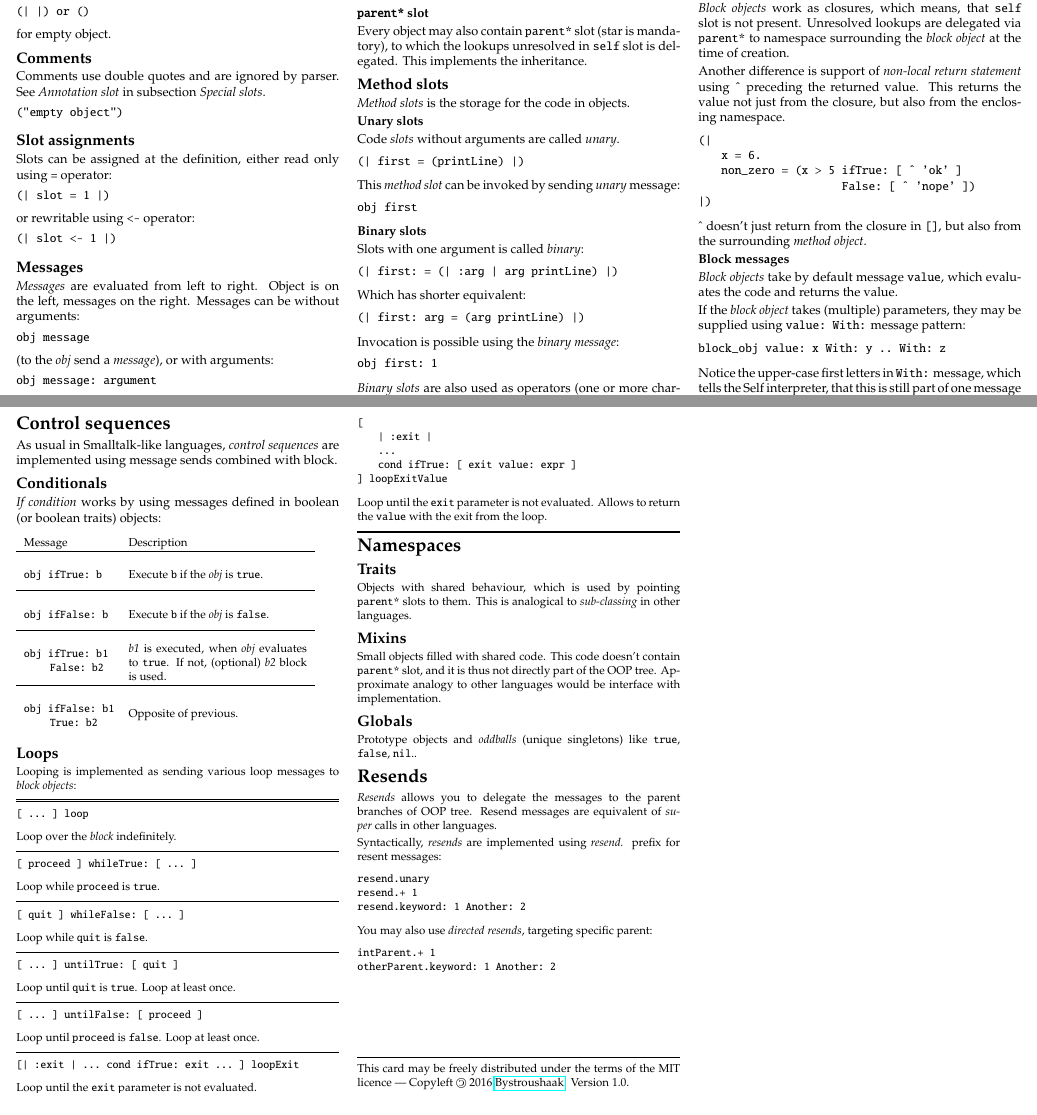
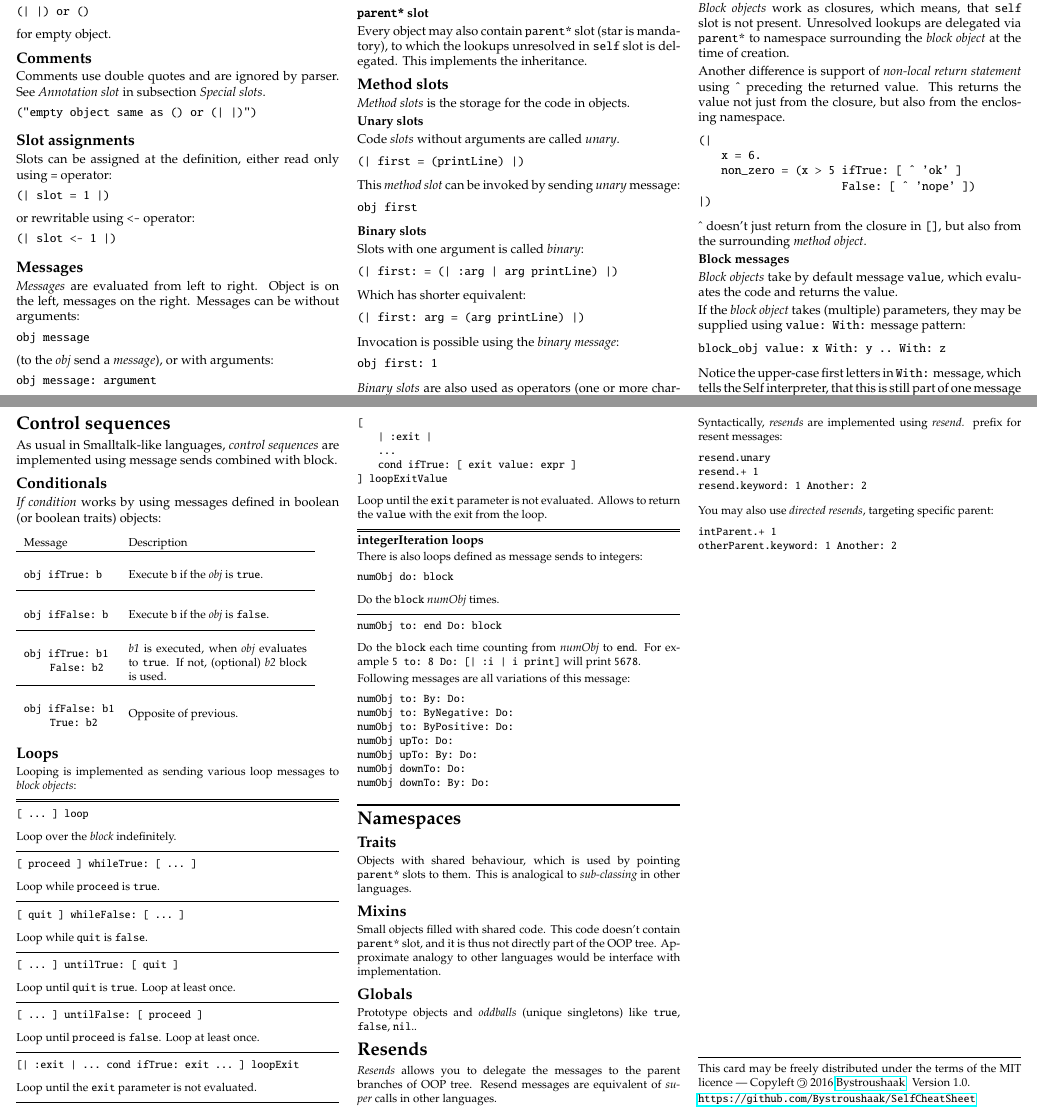
Before and after one commit to SelfBatteries/SelfCheatSheet, a LaTeX document (self_cheatsheet.tex): two parts of pages 1 and 2 of 2, joined at a grey line, cut so that both start at the same text. Compiled offline with pdfLaTeX.

Commit message:
Added integerIteration loops.

```diff
--- a/self_cheatsheet.tex
+++ b/self_cheatsheet.tex
@@ -135,7 +135,7 @@ for empty object.
 Comments use double quotes and are ignored by parser. See \textit{Annotation slot} in subsection \textit{Special slots}.
 
 \begin{lstlisting}
-("empty object")
+("empty object same as () or (| |)")
 \end{lstlisting}
 
 
@@ -436,6 +436,42 @@ Loop until the \texttt{exit} parameter is not evaluated.
 \end{lstlisting}
 Loop until the \texttt{exit} parameter is not evaluated. Allows to return the \texttt{value} with the exit from the loop.
 
+\vspace{0.2cm}
+\hrule
+\vspace{0.03cm}
+\hrule
+
+\subsubsection{integerIteration loops}
+
+There is also loops defined as message sends to integers:
+
+\begin{lstlisting}
+numObj do: block
+\end{lstlisting}
+
+Do the \texttt{block} \textit{numObj} times.
+
+\vspace*{0.2cm}
+\hrule
+
+\begin{lstlisting}
+numObj to: end Do: block
+\end{lstlisting}
+
+Do the \texttt{block} each time counting from \textit{numObj} to \texttt{end}. For example \texttt{5\ to:\ 8\ Do:\ [|\ :i\ |\ i\ print]} will print \texttt{5678}.
+
+Following messages are all variations of this message:
+
+\begin{lstlisting}
+numObj to: By: Do:
+numObj to: ByNegative: Do:
+numObj to: ByPositive: Do:
+numObj upTo: Do:
+numObj upTo: By: Do:
+numObj downTo: Do:
+numObj downTo: By: Do:
+\end{lstlisting}
+
 \vspace*{0.2cm}
 \hrule
 \vspace*{0.03cm}
```
